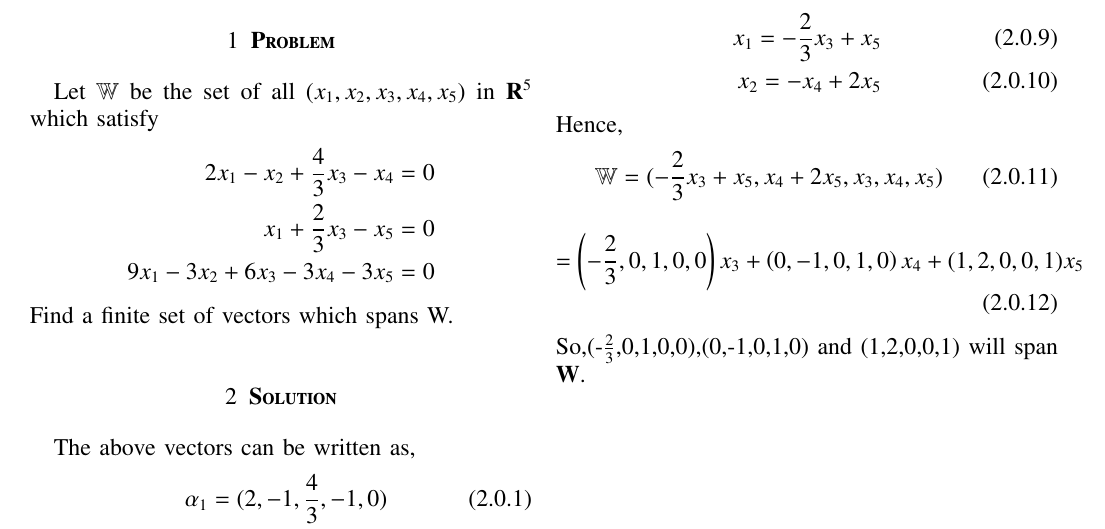
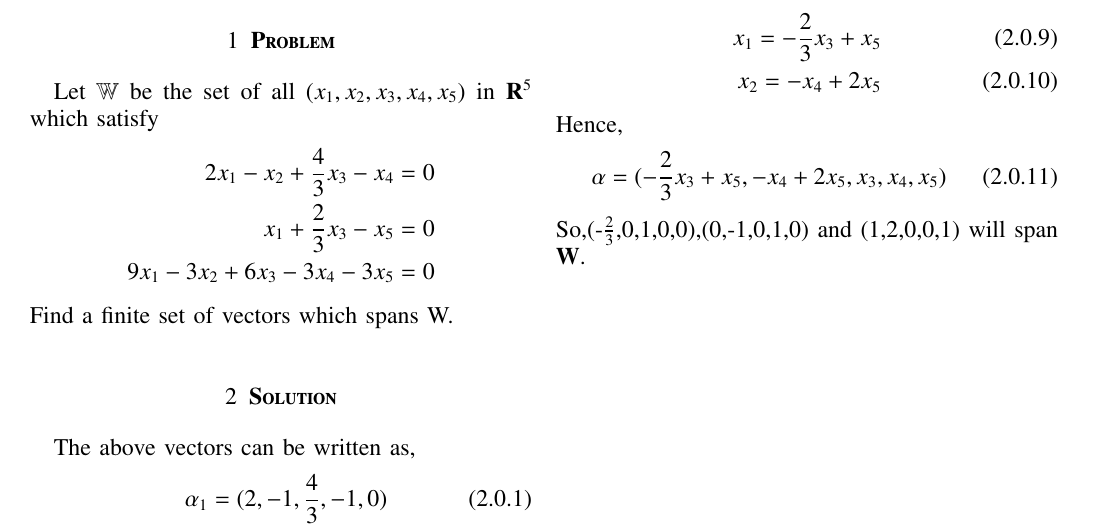
Before and after one commit to Adarsh1310/EE5609, a LaTeX problem sheet (Assignment_15/Assignment_15.tex): part of the page, cut so that both start at the same text. Compiled offline with pdfLaTeX.

Commit message:
Add files via upload

```diff
--- a/Assignment_15/Assignment_15.tex
+++ b/Assignment_15/Assignment_15.tex
@@ -157,8 +157,6 @@
    \end{align}
    Hence,
    \begin{align}
-   \mathbb{W}=(-\frac{2}{3}x_3+x_5,x_4+2x_5,x_3,x_4,x_5)\end{align}\begin{align}
-   =\left(-\frac{2}{3},0,1,0,0\right)x_3+\left(0,-1,0,1,0\right)x_4+(1,2,0,0,1)x_5
-   \end{align}
+   \alpha=(-\frac{2}{3}x_3+x_5,-x_4+2x_5,x_3,x_4,x_5)\end{align}
    So,(-$\frac{2}{3}$,0,1,0,0),(0,-1,0,1,0) and (1,2,0,0,1) will span $\vec{W}$.
    \end{document}
```
Also changed, not shown: Assignment_15/Assignment_15.pdf.
